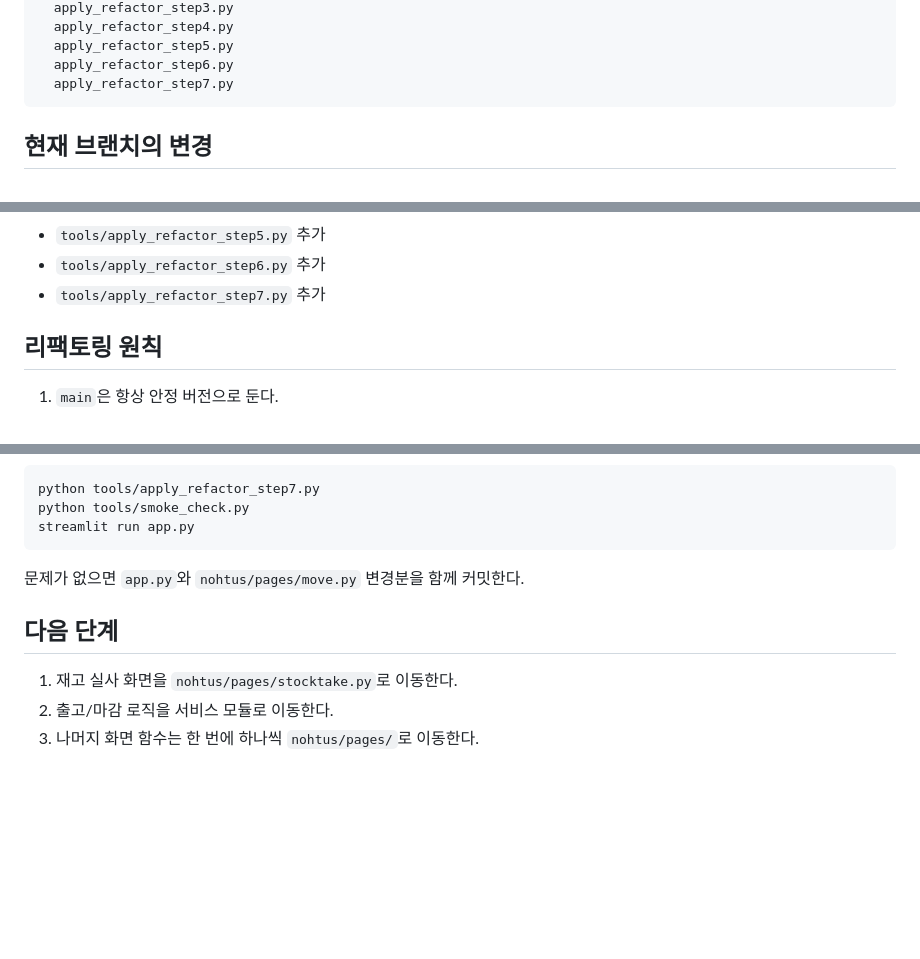
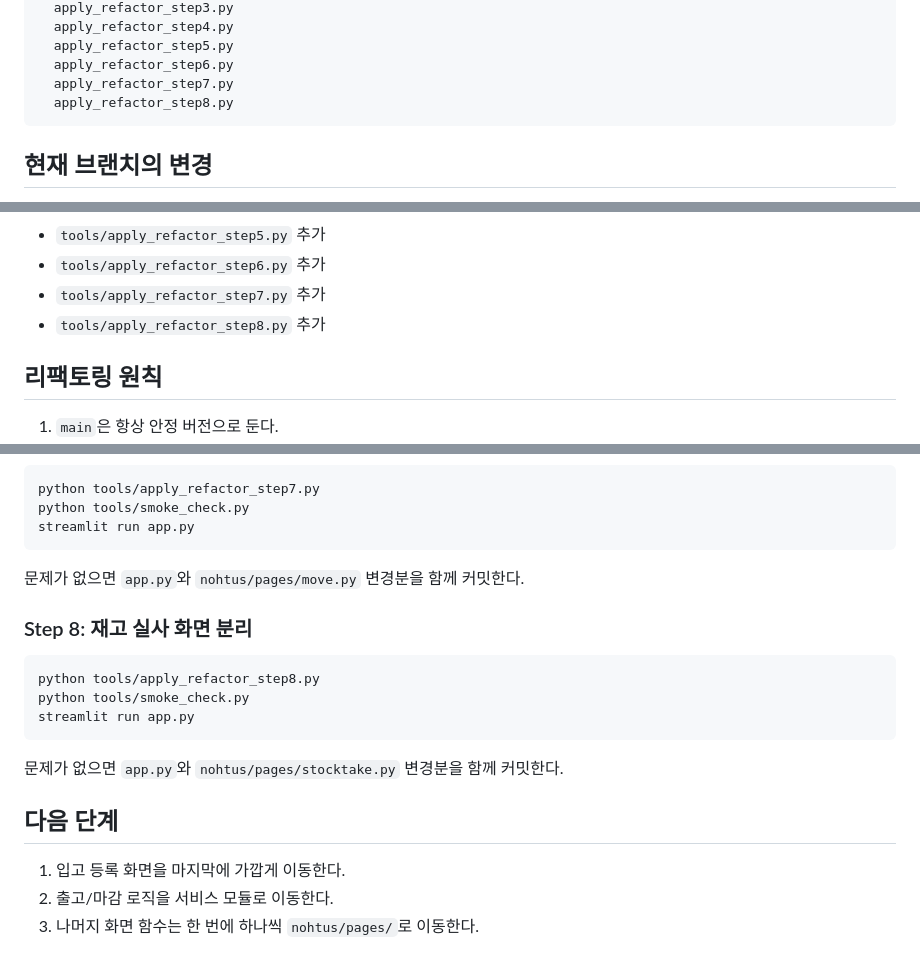
Before and after one commit to Lolors/NOHTUS-WMS, a Markdown page: docs/REFACTORING.md, 3 parts joined by grey strips. Rendered like a GitHub page; blank space fills up the shorter version.

Commit message:
Document refactor step 8 script

````diff
--- a/docs/REFACTORING.md
+++ b/docs/REFACTORING.md
@@ -44,6 +44,7 @@ tools/
   apply_refactor_step5.py
   apply_refactor_step6.py
   apply_refactor_step7.py
+  apply_refactor_step8.py
 ```
 
 ## 현재 브랜치의 변경
@@ -63,6 +64,7 @@ tools/
 - `tools/apply_refactor_step5.py` 추가
 - `tools/apply_refactor_step6.py` 추가
 - `tools/apply_refactor_step7.py` 추가
+- `tools/apply_refactor_step8.py` 추가
 
 ## 리팩토링 원칙
 
@@ -145,9 +147,19 @@ streamlit run app.py
 
 문제가 없으면 `app.py`와 `nohtus/pages/move.py` 변경분을 함께 커밋한다.
 
+### Step 8: 재고 실사 화면 분리
+
+```bash
+python tools/apply_refactor_step8.py
+python tools/smoke_check.py
+streamlit run app.py
+```
+
+문제가 없으면 `app.py`와 `nohtus/pages/stocktake.py` 변경분을 함께 커밋한다.
+
 ## 다음 단계
 
-1. 재고 실사 화면을 `nohtus/pages/stocktake.py`로 이동한다.
+1. 입고 등록 화면을 마지막에 가깝게 이동한다.
 2. 출고/마감 로직을 서비스 모듈로 이동한다.
 3. 나머지 화면 함수는 한 번에 하나씩 `nohtus/pages/`로 이동한다.
 
````
